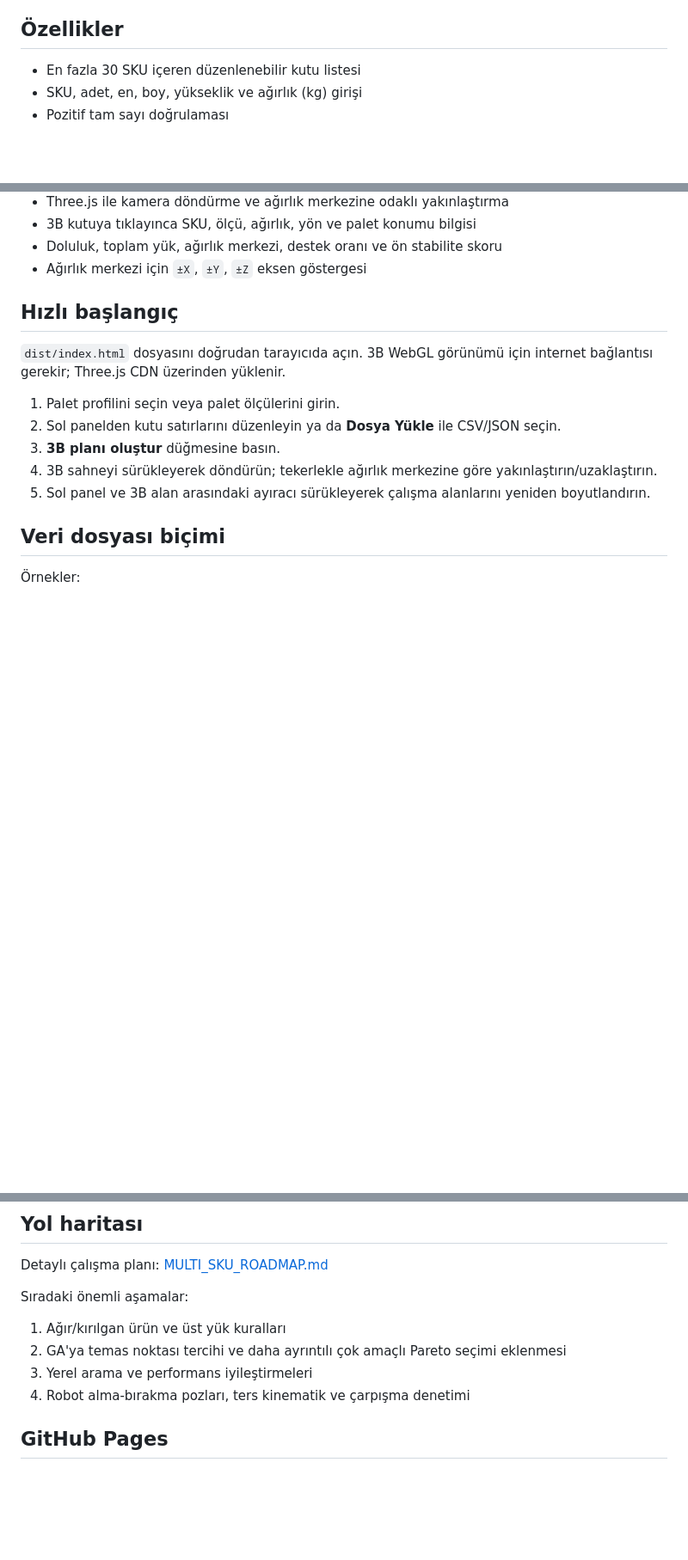
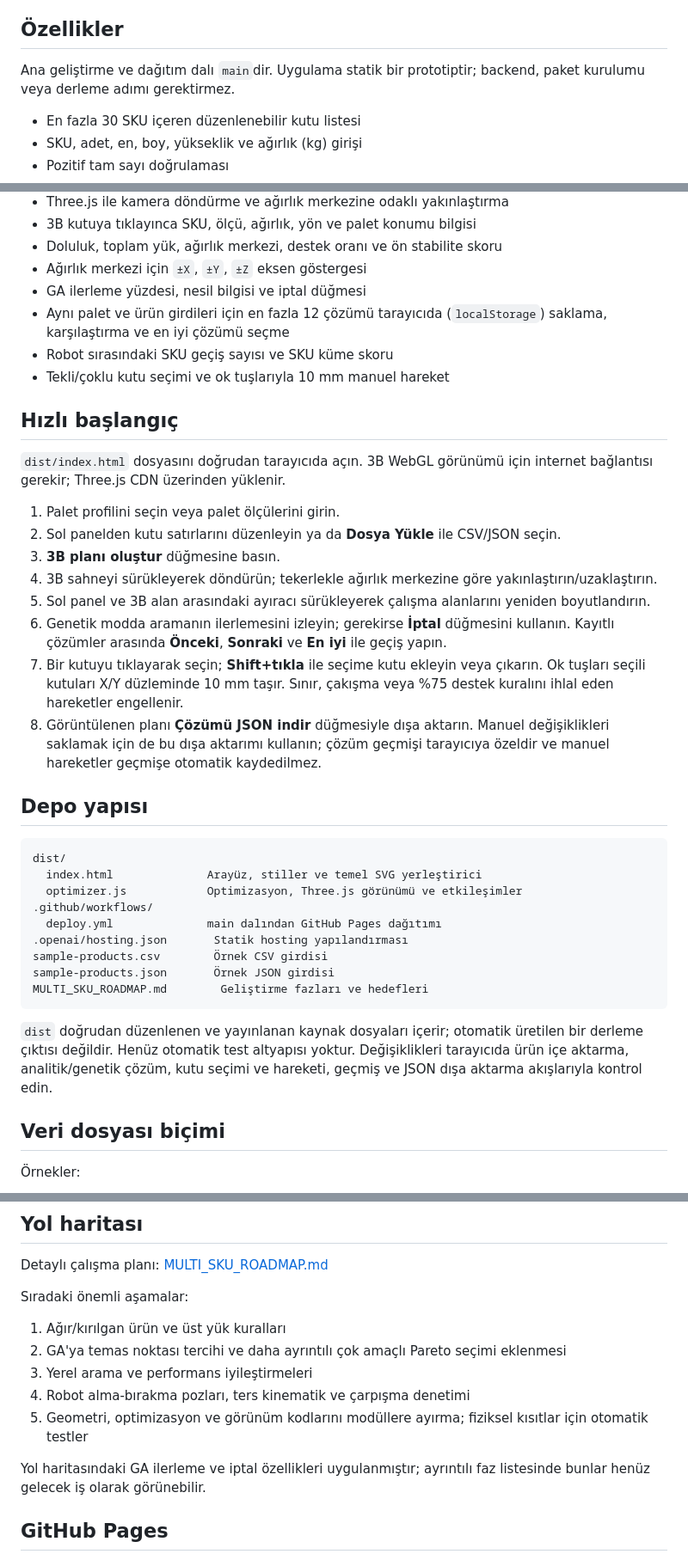
Before and after one commit to aGan-bot/paletdizer, a Markdown page: README.md, 3 parts joined by grey strips. Shown at 86% size. Rendered like a GitHub page; blank space fills up the shorter version.

Commit message:
Document current prototype features and main branch workflow

````diff
--- a/README.md
+++ b/README.md
@@ -3,6 +3,8 @@
 Palet üzerine farklı ölçü, adet ve ağırlıktaki kutuları yerleştirmek için geliştirilen tarayıcı tabanlı bir 3B paletleme prototipi. Yerleşim; palet sınırı, 3B çakışma ve taban desteği kurallarını dikkate alır. Uygulama, ileride çok amaçlı genetik optimizasyon ve paletleme robotu entegrasyonuna temel oluşturur.
 
 ## Özellikler
+
+Ana geliştirme ve dağıtım dalı `main`dir. Uygulama statik bir prototiptir; backend, paket kurulumu veya derleme adımı gerektirmez.
 
 - En fazla 30 SKU içeren düzenlenebilir kutu listesi
 - SKU, adet, en, boy, yükseklik ve ağırlık (kg) girişi
@@ -20,6 +22,10 @@ Palet üzerine farklı ölçü, adet ve ağırlıktaki kutuları yerleştirmek i
 - 3B kutuya tıklayınca SKU, ölçü, ağırlık, yön ve palet konumu bilgisi
 - Doluluk, toplam yük, ağırlık merkezi, destek oranı ve ön stabilite skoru
 - Ağırlık merkezi için `±X`, `±Y`, `±Z` eksen göstergesi
+- GA ilerleme yüzdesi, nesil bilgisi ve iptal düğmesi
+- Aynı palet ve ürün girdileri için en fazla 12 çözümü tarayıcıda (`localStorage`) saklama, karşılaştırma ve en iyi çözümü seçme
+- Robot sırasındaki SKU geçiş sayısı ve SKU küme skoru
+- Tekli/çoklu kutu seçimi ve ok tuşlarıyla 10 mm manuel hareket
 
 ## Hızlı başlangıç
 
@@ -30,6 +36,25 @@ Palet üzerine farklı ölçü, adet ve ağırlıktaki kutuları yerleştirmek i
 3. **3B planı oluştur** düğmesine basın.
 4. 3B sahneyi sürükleyerek döndürün; tekerlekle ağırlık merkezine göre yakınlaştırın/uzaklaştırın.
 5. Sol panel ve 3B alan arasındaki ayıracı sürükleyerek çalışma alanlarını yeniden boyutlandırın.
+6. Genetik modda aramanın ilerlemesini izleyin; gerekirse **İptal** düğmesini kullanın. Kayıtlı çözümler arasında **Önceki**, **Sonraki** ve **En iyi** ile geçiş yapın.
+7. Bir kutuyu tıklayarak seçin; **Shift+tıkla** ile seçime kutu ekleyin veya çıkarın. Ok tuşları seçili kutuları X/Y düzleminde 10 mm taşır. Sınır, çakışma veya %75 destek kuralını ihlal eden hareketler engellenir.
+8. Görüntülenen planı **Çözümü JSON indir** düğmesiyle dışa aktarın. Manuel değişiklikleri saklamak için de bu dışa aktarımı kullanın; çözüm geçmişi tarayıcıya özeldir ve manuel hareketler geçmişe otomatik kaydedilmez.
+
+## Depo yapısı
+
+```text
+dist/
+  index.html              Arayüz, stiller ve temel SVG yerleştirici
+  optimizer.js            Optimizasyon, Three.js görünümü ve etkileşimler
+.github/workflows/
+  deploy.yml              main dalından GitHub Pages dağıtımı
+.openai/hosting.json       Statik hosting yapılandırması
+sample-products.csv        Örnek CSV girdisi
+sample-products.json       Örnek JSON girdisi
+MULTI_SKU_ROADMAP.md        Geliştirme fazları ve hedefleri
+```
+
+`dist` doğrudan düzenlenen ve yayınlanan kaynak dosyaları içerir; otomatik üretilen bir derleme çıktısı değildir. Henüz otomatik test altyapısı yoktur. Değişiklikleri tarayıcıda ürün içe aktarma, analitik/genetik çözüm, kutu seçimi ve hareketi, geçmiş ve JSON dışa aktarma akışlarıyla kontrol edin.
 
 ## Veri dosyası biçimi
 
@@ -69,6 +94,9 @@ Sıradaki önemli aşamalar:
 2. GA'ya temas noktası tercihi ve daha ayrıntılı çok amaçlı Pareto seçimi eklenmesi
 3. Yerel arama ve performans iyileştirmeleri
 4. Robot alma-bırakma pozları, ters kinematik ve çarpışma denetimi
+5. Geometri, optimizasyon ve görünüm kodlarını modüllere ayırma; fiziksel kısıtlar için otomatik testler
+
+Yol haritasındaki GA ilerleme ve iptal özellikleri uygulanmıştır; ayrıntılı faz listesinde bunlar henüz gelecek iş olarak görünebilir.
 
 ## GitHub Pages
 
````
